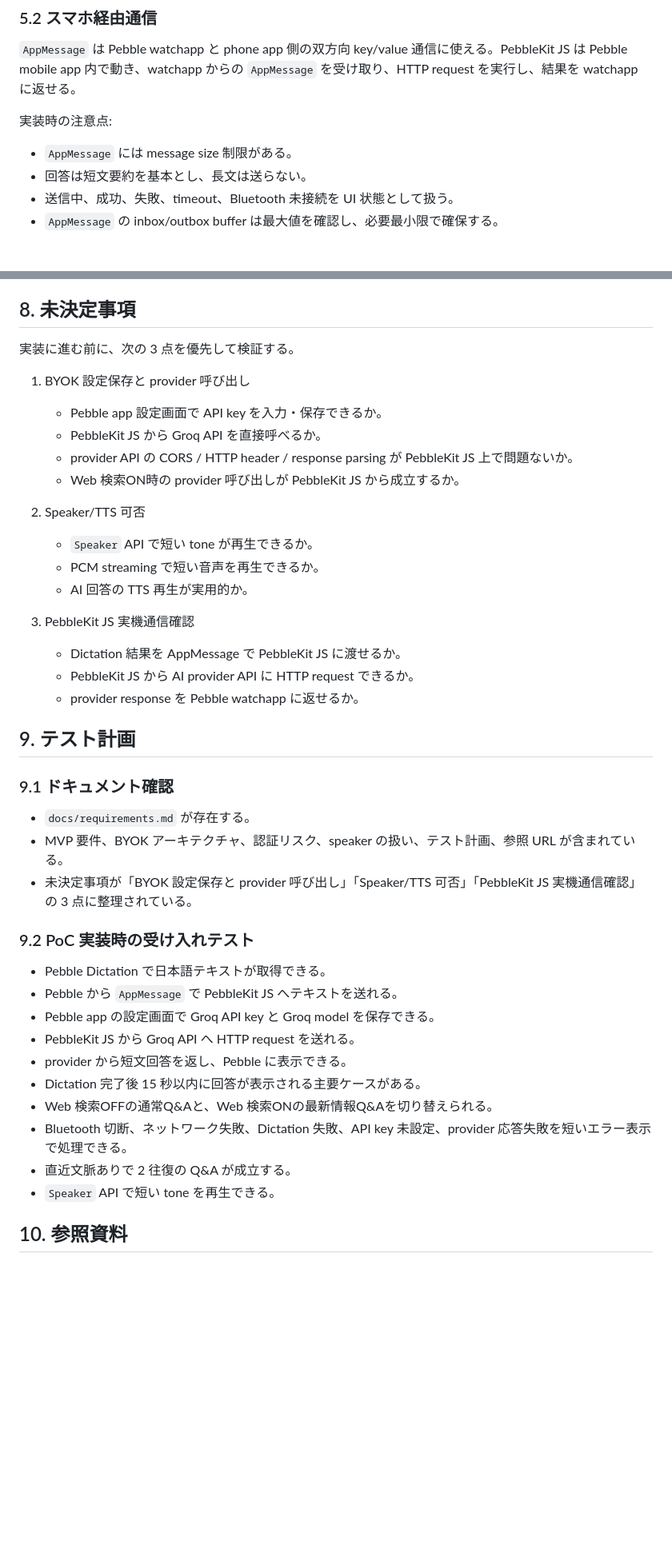
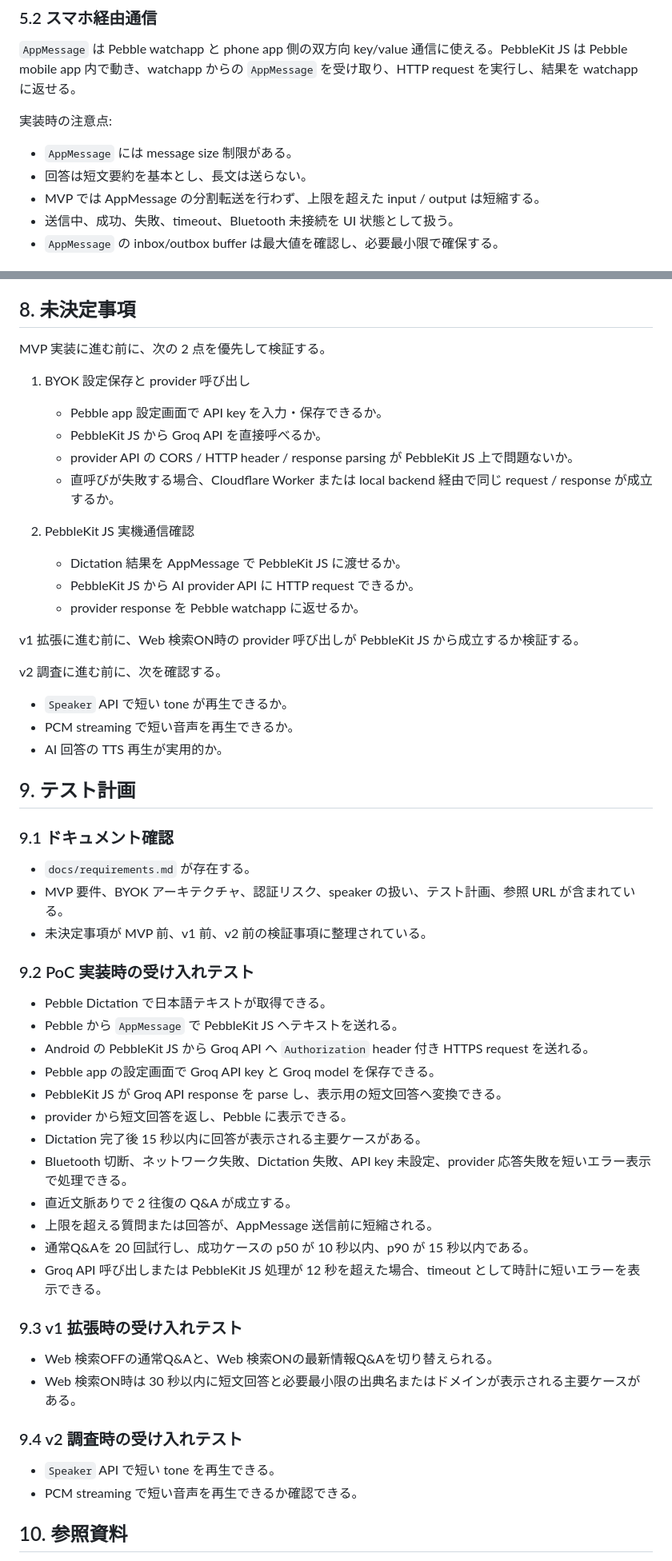
Before and after one commit to s-titanium-74/ask-pebble, a Markdown page: docs/requirements.md, 2 parts joined by grey strips. Shown at 80% size. GitHub-like rendering; blank space fills up the shorter version.

Commit message:
Refine Pebble AI PoC requirements

```diff
--- a/docs/requirements.md
+++ b/docs/requirements.md
@@ -195,6 +238,7 @@ MVP では raw audio ではなく、この文字起こし結果を AI に送る
 
 - `AppMessage` には message size 制限がある。
 - 回答は短文要約を基本とし、長文は送らない。
+- MVP では AppMessage の分割転送を行わず、上限を超えた input / output は短縮する。
 - 送信中、成功、失敗、timeout、Bluetooth 未接続を UI 状態として扱う。
 - `AppMessage` の inbox/outbox buffer は最大値を確認し、必要最小限で確保する。
 
@@ -244,23 +288,26 @@ Pebble / RePebble ecosystem には、すでに近いカテゴリのアプリが
 
 ## 8. 未決定事項
 
-実装に進む前に、次の 3 点を優先して検証する。
+MVP 実装に進む前に、次の 2 点を優先して検証する。
 
 1. BYOK 設定保存と provider 呼び出し
    - Pebble app 設定画面で API key を入力・保存できるか。
    - PebbleKit JS から Groq API を直接呼べるか。
    - provider API の CORS / HTTP header / response parsing が PebbleKit JS 上で問題ないか。
-   - Web 検索ON時の provider 呼び出しが PebbleKit JS から成立するか。
+   - 直呼びが失敗する場合、Cloudflare Worker または local backend 経由で同じ request / response が成立するか。
 
-2. Speaker/TTS 可否
-   - `Speaker` API で短い tone が再生できるか。
-   - PCM streaming で短い音声を再生できるか。
-   - AI 回答の TTS 再生が実用的か。
-
-3. PebbleKit JS 実機通信確認
+2. PebbleKit JS 実機通信確認
    - Dictation 結果を AppMessage で PebbleKit JS に渡せるか。
    - PebbleKit JS から AI provider API に HTTP request できるか。
    - provider response を Pebble watchapp に返せるか。
+
+v1 拡張に進む前に、Web 検索ON時の provider 呼び出しが PebbleKit JS から成立するか検証する。
+
+v2 調査に進む前に、次を確認する。
+
+- `Speaker` API で短い tone が再生できるか。
+- PCM streaming で短い音声を再生できるか。
+- AI 回答の TTS 再生が実用的か。
 
 ## 9. テスト計画
 
@@ -268,20 +315,32 @@ Pebble / RePebble ecosystem には、すでに近いカテゴリのアプリが
 
 - `docs/requirements.md` が存在する。
 - MVP 要件、BYOK アーキテクチャ、認証リスク、speaker の扱い、テスト計画、参照 URL が含まれている。
-- 未決定事項が「BYOK 設定保存と provider 呼び出し」「Speaker/TTS 可否」「PebbleKit JS 実機通信確認」の 3 点に整理されている。
+- 未決定事項が MVP 前、v1 前、v2 前の検証事項に整理されている。
 
 ### 9.2 PoC 実装時の受け入れテスト
 
 - Pebble Dictation で日本語テキストが取得できる。
 - Pebble から `AppMessage` で PebbleKit JS へテキストを送れる。
+- Android の PebbleKit JS から Groq API へ `Authorization` header 付き HTTPS request を送れる。
 - Pebble app の設定画面で Groq API key と Groq model を保存できる。
-- PebbleKit JS から Groq API へ HTTP request を送れる。
+- PebbleKit JS が Groq API response を parse し、表示用の短文回答へ変換できる。
 - provider から短文回答を返し、Pebble に表示できる。
 - Dictation 完了後 15 秒以内に回答が表示される主要ケースがある。
-- Web 検索OFFの通常Q&Aと、Web 検索ONの最新情報Q&Aを切り替えられる。
 - Bluetooth 切断、ネットワーク失敗、Dictation 失敗、API key 未設定、provider 応答失敗を短いエラー表示で処理できる。
 - 直近文脈ありで 2 往復の Q&A が成立する。
+- 上限を超える質問または回答が、AppMessage 送信前に短縮される。
+- 通常Q&Aを 20 回試行し、成功ケースの p50 が 10 秒以内、p90 が 15 秒以内である。
+- Groq API 呼び出しまたは PebbleKit JS 処理が 12 秒を超えた場合、timeout として時計に短いエラーを表示できる。
+
+### 9.3 v1 拡張時の受け入れテスト
+
+- Web 検索OFFの通常Q&Aと、Web 検索ONの最新情報Q&Aを切り替えられる。
+- Web 検索ON時は 30 秒以内に短文回答と必要最小限の出典名またはドメインが表示される主要ケースがある。
+
+### 9.4 v2 調査時の受け入れテスト
+
 - `Speaker` API で短い tone を再生できる。
+- PCM streaming で短い音声を再生できるか確認できる。
 
 ## 10. 参照資料
 
```
Also changed, not shown: other parts of docs/requirements.md (+49 -6 lines).
